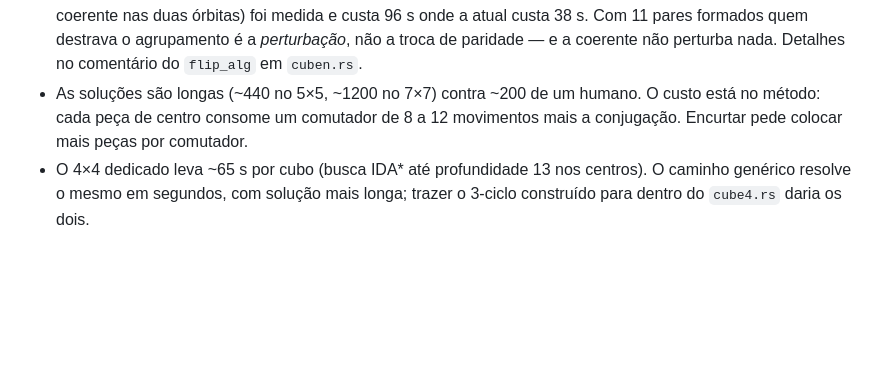
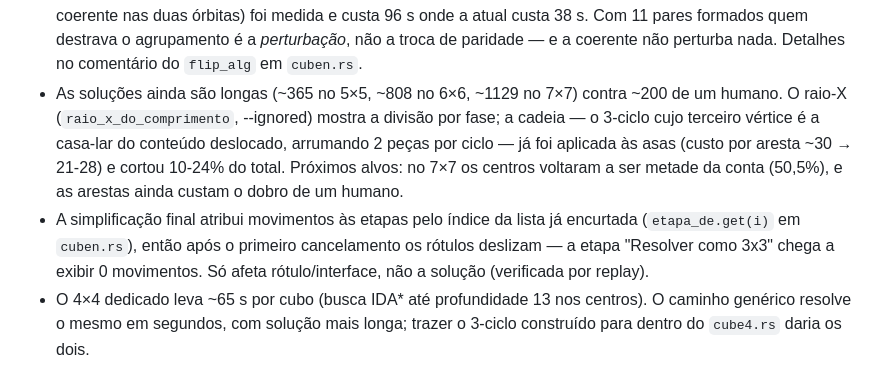
Before and after one commit to Recapi/cubo-solver, a Markdown page: CLAUDE.md, the part around the change. GitHub-like rendering; blank space fills up the shorter version.

Commit message:
CLAUDE.md: numeros atuais do comprimento e a pendencia dos rotulos
Co-Authored-By: Claude Fable 5 <noreply@anthropic.com>
Claude-Session: https://claude.ai/code/session_0126fLWktHccM4zCufD8AEMJ

```diff
--- a/CLAUDE.md
+++ b/CLAUDE.md
@@ -92,9 +92,18 @@ genérica entra só como rede de segurança, depois dos degraus construtivos.
   custa 96 s onde a atual custa 38 s. Com 11 pares formados quem destrava o
   agrupamento é a *perturbação*, não a troca de paridade — e a coerente não
   perturba nada. Detalhes no comentário do `flip_alg` em `cuben.rs`.
-- As soluções são longas (~440 no 5×5, ~1200 no 7×7) contra ~200 de um humano.
-  O custo está no método: cada peça de centro consome um comutador de 8 a 12
-  movimentos mais a conjugação. Encurtar pede colocar mais peças por comutador.
+- As soluções ainda são longas (~365 no 5×5, ~808 no 6×6, ~1129 no 7×7)
+  contra ~200 de um humano. O raio-X (`raio_x_do_comprimento`, --ignored)
+  mostra a divisão por fase; a cadeia — o 3-ciclo cujo terceiro vértice é a
+  casa-lar do conteúdo deslocado, arrumando 2 peças por ciclo — já foi
+  aplicada às asas (custo por aresta ~30 → 21-28) e cortou 10-24% do total.
+  Próximos alvos: no 7×7 os centros voltaram a ser metade da conta (50,5%), e
+  as arestas ainda custam o dobro de um humano.
+- A simplificação final atribui movimentos às etapas pelo índice da lista já
+  encurtada (`etapa_de.get(i)` em `cuben.rs`), então após o primeiro
+  cancelamento os rótulos deslizam — a etapa "Resolver como 3x3" chega a
+  exibir 0 movimentos. Só afeta rótulo/interface, não a solução (verificada
+  por replay).
 - O 4×4 dedicado leva ~65 s por cubo (busca IDA* até profundidade 13 nos
   centros). O caminho genérico resolve o mesmo em segundos, com solução mais
   longa; trazer o 3-ciclo construído para dentro do `cube4.rs` daria os dois.
```
